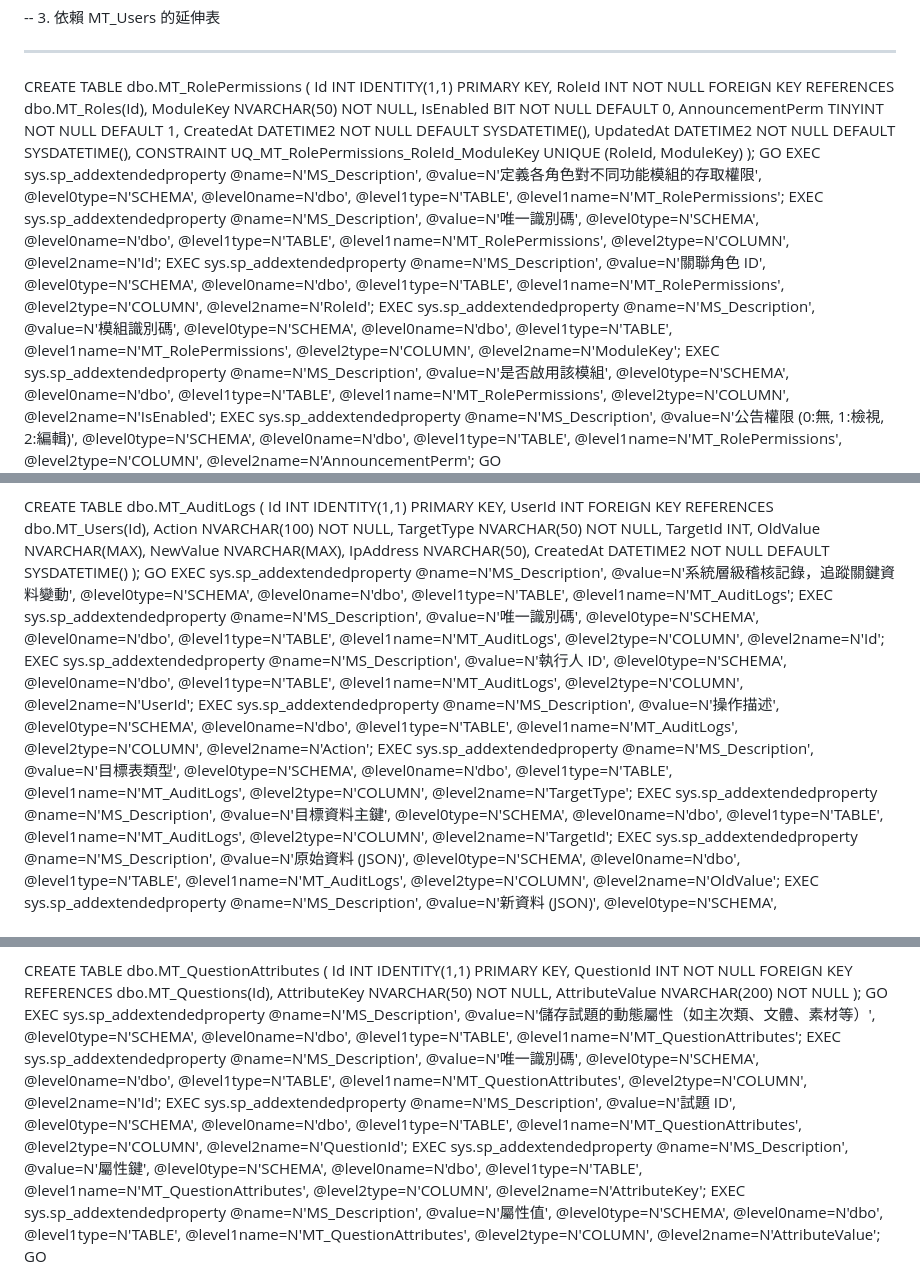
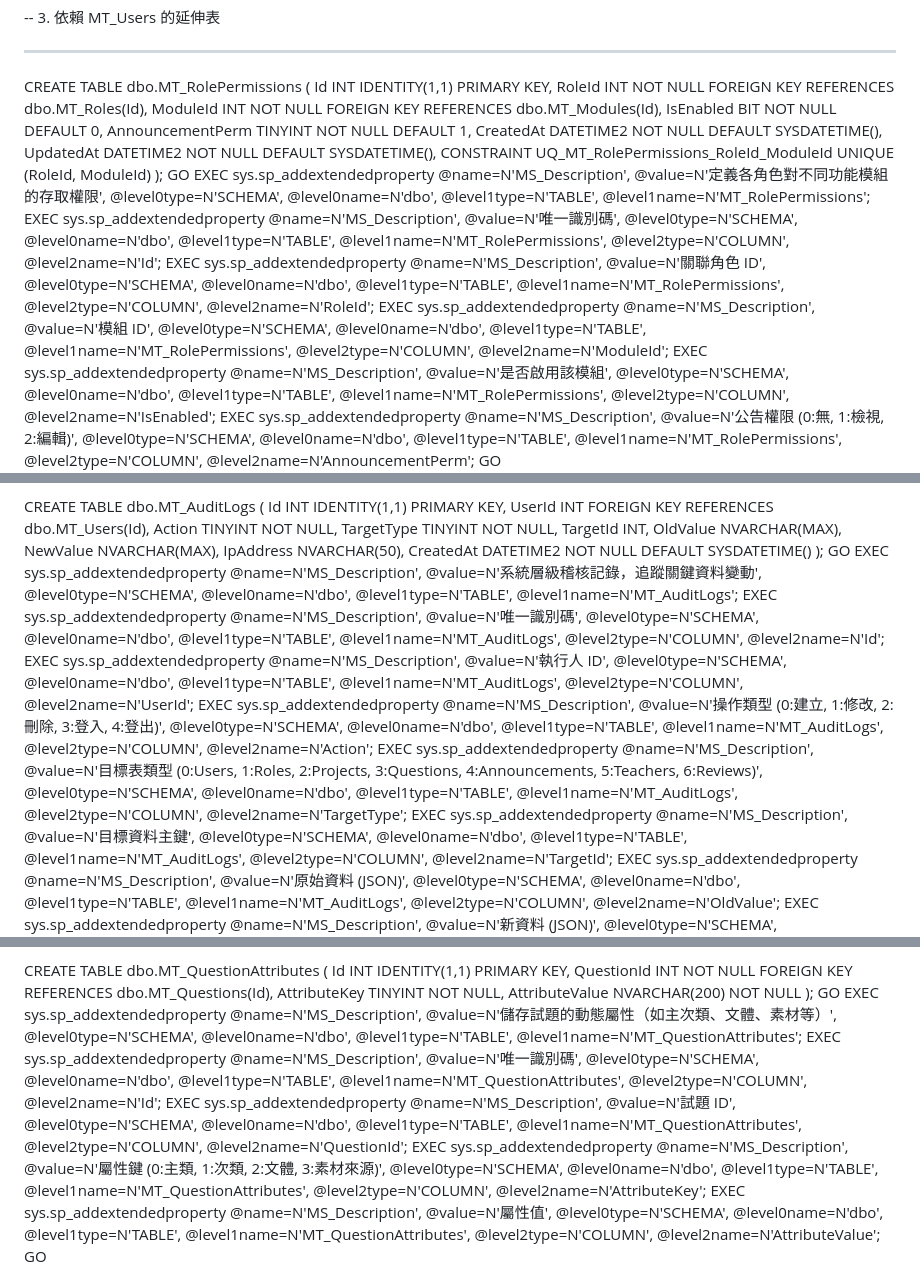
Before and after one commit to wowoHello/MT_official, a Markdown page: MT_prototype/PRD/db.md, 3 parts joined by grey strips. Rendered like a GitHub page.

```diff
--- a/MT_prototype/PRD/db.md
+++ b/MT_prototype/PRD/db.md
@@ -117,18 +117,18 @@ GO
 CREATE TABLE dbo.MT_RolePermissions (
 Id INT IDENTITY(1,1) PRIMARY KEY,
 RoleId INT NOT NULL FOREIGN KEY REFERENCES dbo.MT_Roles(Id),
-ModuleKey NVARCHAR(50) NOT NULL,
+ModuleId INT NOT NULL FOREIGN KEY REFERENCES dbo.MT_Modules(Id),
 IsEnabled BIT NOT NULL DEFAULT 0,
 AnnouncementPerm TINYINT NOT NULL DEFAULT 1,
 CreatedAt DATETIME2 NOT NULL DEFAULT SYSDATETIME(),
 UpdatedAt DATETIME2 NOT NULL DEFAULT SYSDATETIME(),
-CONSTRAINT UQ_MT_RolePermissions_RoleId_ModuleKey UNIQUE (RoleId, ModuleKey)
+CONSTRAINT UQ_MT_RolePermissions_RoleId_ModuleId UNIQUE (RoleId, ModuleId)
 );
 GO
 EXEC sys.sp_addextendedproperty @name=N'MS_Description', @value=N'定義各角色對不同功能模組的存取權限', @level0type=N'SCHEMA', @level0name=N'dbo', @level1type=N'TABLE', @level1name=N'MT_RolePermissions';
 EXEC sys.sp_addextendedproperty @name=N'MS_Description', @value=N'唯一識別碼', @level0type=N'SCHEMA', @level0name=N'dbo', @level1type=N'TABLE', @level1name=N'MT_RolePermissions', @level2type=N'COLUMN', @level2name=N'Id';
 EXEC sys.sp_addextendedproperty @name=N'MS_Description', @value=N'關聯角色 ID', @level0type=N'SCHEMA', @level0name=N'dbo', @level1type=N'TABLE', @level1name=N'MT_RolePermissions', @level2type=N'COLUMN', @level2name=N'RoleId';
-EXEC sys.sp_addextendedproperty @name=N'MS_Description', @value=N'模組識別碼', @level0type=N'SCHEMA', @level0name=N'dbo', @level1type=N'TABLE', @level1name=N'MT_RolePermissions', @level2type=N'COLUMN', @level2name=N'ModuleKey';
+EXEC sys.sp_addextendedproperty @name=N'MS_Description', @value=N'模組 ID', @level0type=N'SCHEMA', @level0name=N'dbo', @level1type=N'TABLE', @level1name=N'MT_RolePermissions', @level2type=N'COLUMN', @level2name=N'ModuleId';
 EXEC sys.sp_addextendedproperty @name=N'MS_Description', @value=N'是否啟用該模組', @level0type=N'SCHEMA', @level0name=N'dbo', @level1type=N'TABLE', @level1name=N'MT_RolePermissions', @level2type=N'COLUMN', @level2name=N'IsEnabled';
 EXEC sys.sp_addextendedproperty @name=N'MS_Description', @value=N'公告權限 (0:無, 1:檢視, 2:編輯)', @level0type=N'SCHEMA', @level0name=N'dbo', @level1type=N'TABLE', @level1name=N'MT_RolePermissions', @level2type=N'COLUMN', @level2name=N'AnnouncementPerm';
 GO
@@ -210,8 +210,8 @@ GO
 CREATE TABLE dbo.MT_AuditLogs (
 Id INT IDENTITY(1,1) PRIMARY KEY,
 UserId INT FOREIGN KEY REFERENCES dbo.MT_Users(Id),
-Action NVARCHAR(100) NOT NULL,
-TargetType NVARCHAR(50) NOT NULL,
+Action TINYINT NOT NULL,
+TargetType TINYINT NOT NULL,
 TargetId INT,
 OldValue NVARCHAR(MAX),
 NewValue NVARCHAR(MAX),
@@ -222,8 +222,8 @@ GO
 EXEC sys.sp_addextendedproperty @name=N'MS_Description', @value=N'系統層級稽核記錄，追蹤關鍵資料變動', @level0type=N'SCHEMA', @level0name=N'dbo', @level1type=N'TABLE', @level1name=N'MT_AuditLogs';
 EXEC sys.sp_addextendedproperty @name=N'MS_Description', @value=N'唯一識別碼', @level0type=N'SCHEMA', @level0name=N'dbo', @level1type=N'TABLE', @level1name=N'MT_AuditLogs', @level2type=N'COLUMN', @level2name=N'Id';
 EXEC sys.sp_addextendedproperty @name=N'MS_Description', @value=N'執行人 ID', @level0type=N'SCHEMA', @level0name=N'dbo', @level1type=N'TABLE', @level1name=N'MT_AuditLogs', @level2type=N'COLUMN', @level2name=N'UserId';
-EXEC sys.sp_addextendedproperty @name=N'MS_Description', @value=N'操作描述', @level0type=N'SCHEMA', @level0name=N'dbo', @level1type=N'TABLE', @level1name=N'MT_AuditLogs', @level2type=N'COLUMN', @level2name=N'Action';
-EXEC sys.sp_addextendedproperty @name=N'MS_Description', @value=N'目標表類型', @level0type=N'SCHEMA', @level0name=N'dbo', @level1type=N'TABLE', @level1name=N'MT_AuditLogs', @level2type=N'COLUMN', @level2name=N'TargetType';
+EXEC sys.sp_addextendedproperty @name=N'MS_Description', @value=N'操作類型 (0:建立, 1:修改, 2:刪除, 3:登入, 4:登出)', @level0type=N'SCHEMA', @level0name=N'dbo', @level1type=N'TABLE', @level1name=N'MT_AuditLogs', @level2type=N'COLUMN', @level2name=N'Action';
+EXEC sys.sp_addextendedproperty @name=N'MS_Description', @value=N'目標表類型 (0:Users, 1:Roles, 2:Projects, 3:Questions, 4:Announcements, 5:Teachers, 6:Reviews)', @level0type=N'SCHEMA', @level0name=N'dbo', @level1type=N'TABLE', @level1name=N'MT_AuditLogs', @level2type=N'COLUMN', @level2name=N'TargetType';
 EXEC sys.sp_addextendedproperty @name=N'MS_Description', @value=N'目標資料主鍵', @level0type=N'SCHEMA', @level0name=N'dbo', @level1type=N'TABLE', @level1name=N'MT_AuditLogs', @level2type=N'COLUMN', @level2name=N'TargetId';
 EXEC sys.sp_addextendedproperty @name=N'MS_Description', @value=N'原始資料 (JSON)', @level0type=N'SCHEMA', @level0name=N'dbo', @level1type=N'TABLE', @level1name=N'MT_AuditLogs', @level2type=N'COLUMN', @level2name=N'OldValue';
 EXEC sys.sp_addextendedproperty @name=N'MS_Description', @value=N'新資料 (JSON)', @level0type=N'SCHEMA', @level0name=N'dbo', @level1type=N'TABLE', @level1name=N'MT_AuditLogs', @level2type=N'COLUMN', @level2name=N'NewValue';
@@ -457,14 +457,14 @@ GO
 CREATE TABLE dbo.MT_QuestionAttributes (
 Id INT IDENTITY(1,1) PRIMARY KEY,
 QuestionId INT NOT NULL FOREIGN KEY REFERENCES dbo.MT_Questions(Id),
-AttributeKey NVARCHAR(50) NOT NULL,
+AttributeKey TINYINT NOT NULL,
 AttributeValue NVARCHAR(200) NOT NULL
 );
 GO
 EXEC sys.sp_addextendedproperty @name=N'MS_Description', @value=N'儲存試題的動態屬性（如主次類、文體、素材等）', @level0type=N'SCHEMA', @level0name=N'dbo', @level1type=N'TABLE', @level1name=N'MT_QuestionAttributes';
 EXEC sys.sp_addextendedproperty @name=N'MS_Description', @value=N'唯一識別碼', @level0type=N'SCHEMA', @level0name=N'dbo', @level1type=N'TABLE', @level1name=N'MT_QuestionAttributes', @level2type=N'COLUMN', @level2name=N'Id';
 EXEC sys.sp_addextendedproperty @name=N'MS_Description', @value=N'試題 ID', @level0type=N'SCHEMA', @level0name=N'dbo', @level1type=N'TABLE', @level1name=N'MT_QuestionAttributes', @level2type=N'COLUMN', @level2name=N'QuestionId';
-EXEC sys.sp_addextendedproperty @name=N'MS_Description', @value=N'屬性鍵', @level0type=N'SCHEMA', @level0name=N'dbo', @level1type=N'TABLE', @level1name=N'MT_QuestionAttributes', @level2type=N'COLUMN', @level2name=N'AttributeKey';
+EXEC sys.sp_addextendedproperty @name=N'MS_Description', @value=N'屬性鍵 (0:主類, 1:次類, 2:文體, 3:素材來源)', @level0type=N'SCHEMA', @level0name=N'dbo', @level1type=N'TABLE', @level1name=N'MT_QuestionAttributes', @level2type=N'COLUMN', @level2name=N'AttributeKey';
 EXEC sys.sp_addextendedproperty @name=N'MS_Description', @value=N'屬性值', @level0type=N'SCHEMA', @level0name=N'dbo', @level1type=N'TABLE', @level1name=N'MT_QuestionAttributes', @level2type=N'COLUMN', @level2name=N'AttributeValue';
 GO
 
```
Also changed, not shown: MT_prototype/PRD/db_schema.md (+198 -174 lines).
